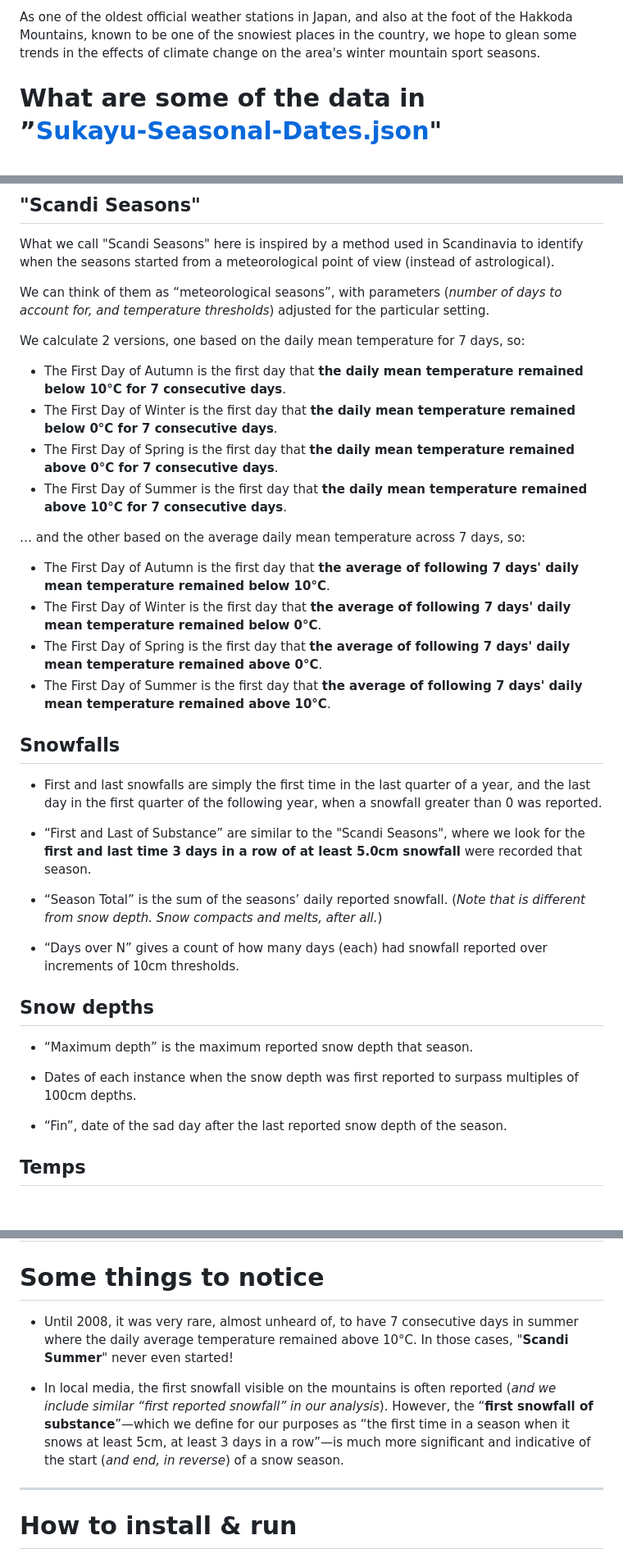
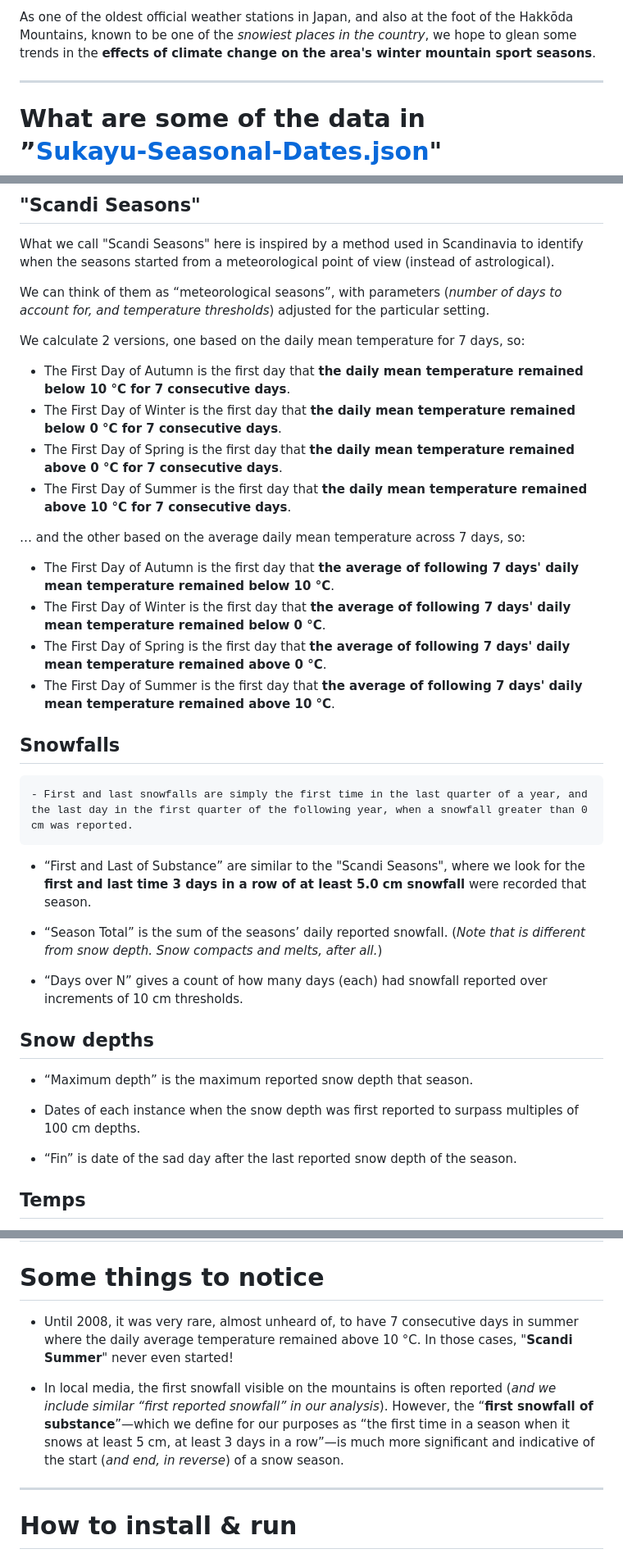
Before and after one commit to BorisAnthony/Sukayu-Data-Science, a Markdown page: README.md, 3 parts joined by grey strips. Shown: that part at 82% size. Drawn GitHub-style; blank space fills up the shorter version.

Commit message:
Proper unit notation, typos

```diff
--- a/README.md
+++ b/README.md
@@ -6,6 +6,7 @@ This project analyses various databases of historical weather observation data f
 
-As one of the oldest official weather stations in Japan, and also at the foot of the Hakkoda Mountains, known to be one of the snowiest places in the country, we hope to glean some trends in the effects of climate change on the area's winter mountain sport seasons.
+As one of the oldest official weather stations in Japan, and also at the foot of the Hakkōda Mountains, known to be one of the *snowiest places in the country*, we hope to glean some trends in the **effects of climate change on the area's winter mountain sport seasons**.
 
+---
 
 # What are some of the data in<br>”[Sukayu-Seasonal-Dates.json](./outputs/Sukayu-Seasonal-Dates.json)"
 
@@ -17,36 +18,36 @@ We can think of them as “meteorological seasons”, with parameters (*number o
 
 We calculate 2 versions, one based on the daily mean temperature for 7 days, so:
 
-- The First Day of Autumn is the first day that **the daily mean temperature remained below 10°C for 7 consecutive days**.
-- The First Day of Winter is the first day that **the daily mean temperature remained below  0°C for 7 consecutive days**.
-- The First Day of Spring is the first day that **the daily mean temperature remained above  0°C for 7 consecutive days**.
-- The First Day of Summer is the first day that **the daily mean temperature remained above 10°C for 7 consecutive days**.
+- The First Day of Autumn is the first day that **the daily mean temperature remained below 10 °C for 7 consecutive days**.
+- The First Day of Winter is the first day that **the daily mean temperature remained below  0 °C for 7 consecutive days**.
+- The First Day of Spring is the first day that **the daily mean temperature remained above  0 °C for 7 consecutive days**.
+- The First Day of Summer is the first day that **the daily mean temperature remained above 10 °C for 7 consecutive days**.
 
 … and the other based on the average daily mean temperature across 7 days, so:
 
-- The First Day of Autumn is the first day that **the average of following 7 days' daily mean temperature remained below 10°C**.
-- The First Day of Winter is the first day that **the average of following 7 days' daily mean temperature remained below  0°C**.
-- The First Day of Spring is the first day that **the average of following 7 days' daily mean temperature remained above  0°C**.
-- The First Day of Summer is the first day that **the average of following 7 days' daily mean temperature remained above 10°C**.
+- The First Day of Autumn is the first day that **the average of following 7 days' daily mean temperature remained below 10 °C**.
+- The First Day of Winter is the first day that **the average of following 7 days' daily mean temperature remained below  0 °C**.
+- The First Day of Spring is the first day that **the average of following 7 days' daily mean temperature remained above  0 °C**.
+- The First Day of Summer is the first day that **the average of following 7 days' daily mean temperature remained above 10 °C**.
 
 ## Snowfalls
 
-- First and last snowfalls are simply the first time in the last quarter of a year, and the last day in the first quarter of the following year, when a snowfall greater than 0 was reported.
+	- First and last snowfalls are simply the first time in the last quarter of a year, and the last day in the first quarter of the following year, when a snowfall greater than 0 cm was reported.
 
-- “First and Last of Substance” are similar to the "Scandi Seasons", where we look for the **first and last time 3 days in a row of at least 5.0cm snowfall** were recorded that season.
+- “First and Last of Substance” are similar to the "Scandi Seasons", where we look for the **first and last time 3 days in a row of at least 5.0 cm snowfall** were recorded that season.
 
 - “Season Total” is the sum of the seasons’ daily reported snowfall. (*Note that is different from snow depth. Snow compacts and melts, after all.*)
 
-- “Days over N” gives a count of how many days (each) had snowfall reported over increments of 10cm thresholds.
+- “Days over N” gives a count of how many days (each) had snowfall reported over increments of 10 cm thresholds.
 
 
 ## Snow depths
 
 - “Maximum depth” is the maximum reported snow depth that season.
 
-- Dates of each instance when the snow depth was first reported to surpass multiples of 100cm depths.
+- Dates of each instance when the snow depth was first reported to surpass multiples of 100 cm depths.
 
-- “Fin”, date of the sad day after the last reported snow depth of the season.
+- “Fin” is date of the sad day after the last reported snow depth of the season.
 
 
 ## Temps
@@ -62,9 +63,9 @@ We find or calculate the seasonal minima, maxima and averages (means) of the dai
 
 # Some things to notice
 
-- Until 2008, it was very rare, almost unheard of, to have 7 consecutive days in summer where the daily average temperature remained above 10°C. In those cases, "**Scandi Summer**" never even started!
+- Until 2008, it was very rare, almost unheard of, to have 7 consecutive days in summer where the daily average temperature remained above 10 °C. In those cases, "**Scandi Summer**" never even started!
 
-- In local media, the first snowfall visible on the mountains is often reported (*and we include similar “first reported snowfall” in our analysis*). However, the “**first snowfall of substance**”—which we define for our purposes as “the first time in a season when it snows at least 5cm, at least 3 days in a row”—is much more significant and indicative of the start (*and end, in reverse*) of a snow season.
+- In local media, the first snowfall visible on the mountains is often reported (*and we include similar “first reported snowfall” in our analysis*). However, the “**first snowfall of substance**”—which we define for our purposes as “the first time in a season when it snows at least 5 cm, at least 3 days in a row”—is much more significant and indicative of the start (*and end, in reverse*) of a snow season.
 
 
 ---
```
Also changed, not shown: other parts of README.md (+1 -1 lines).
